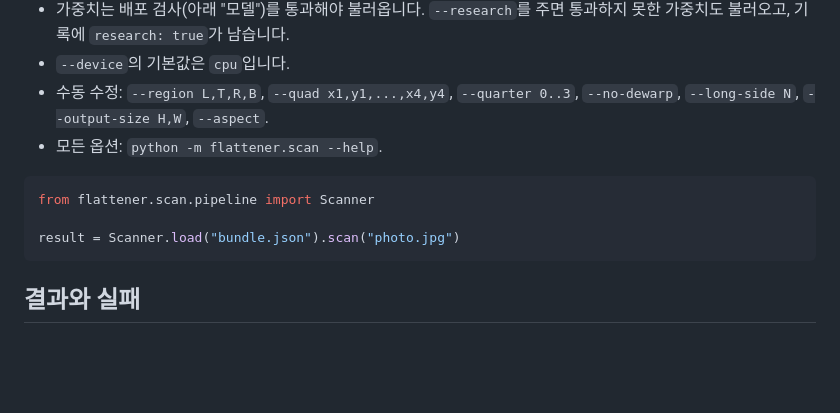
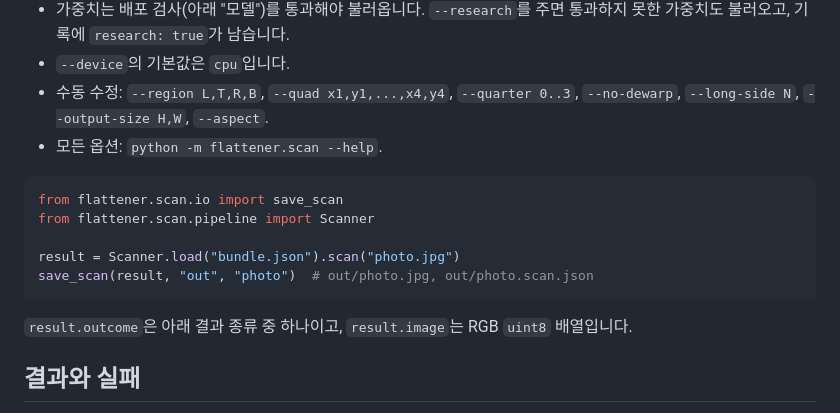
Before and after one commit to deveworld/flattener, a Markdown page: README.md, the part around the change. Drawn GitHub-style; blank space fills up the shorter version.

Commit message:
Show how to save a scan from Python in the README

````diff
--- a/README.md
+++ b/README.md
@@ -29,10 +29,14 @@ python -m flattener.scan IMG... --out DIR --weights DEWARP.pt [--gate GATE.pt] [
 - 모든 옵션: `python -m flattener.scan --help`.
 
 ```python
+from flattener.scan.io import save_scan
 from flattener.scan.pipeline import Scanner
 
 result = Scanner.load("bundle.json").scan("photo.jpg")
+save_scan(result, "out", "photo")  # out/photo.jpg, out/photo.scan.json
 ```
+
+`result.outcome`은 아래 결과 종류 중 하나이고, `result.image`는 RGB `uint8` 배열입니다.
 
 ## 결과와 실패
 
````
